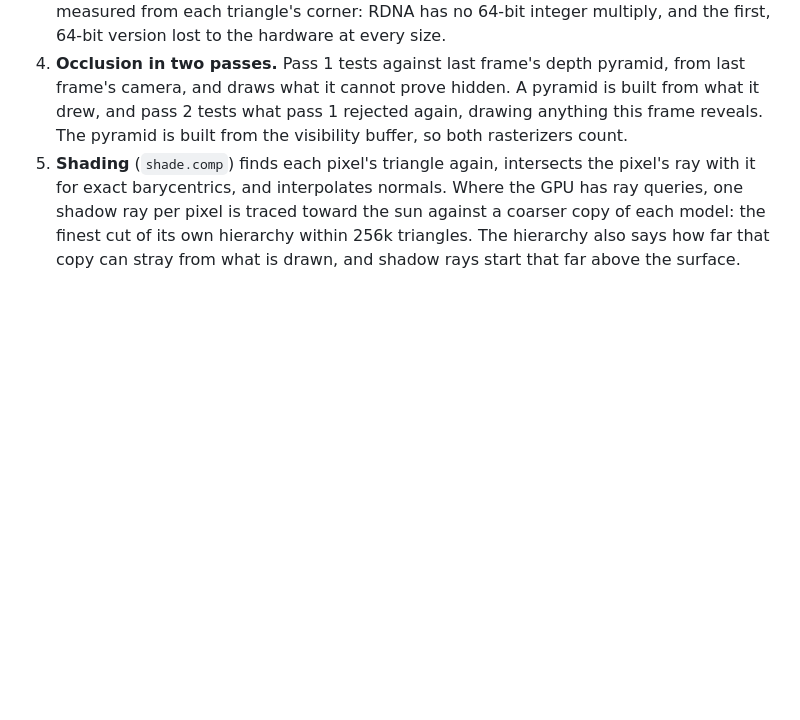
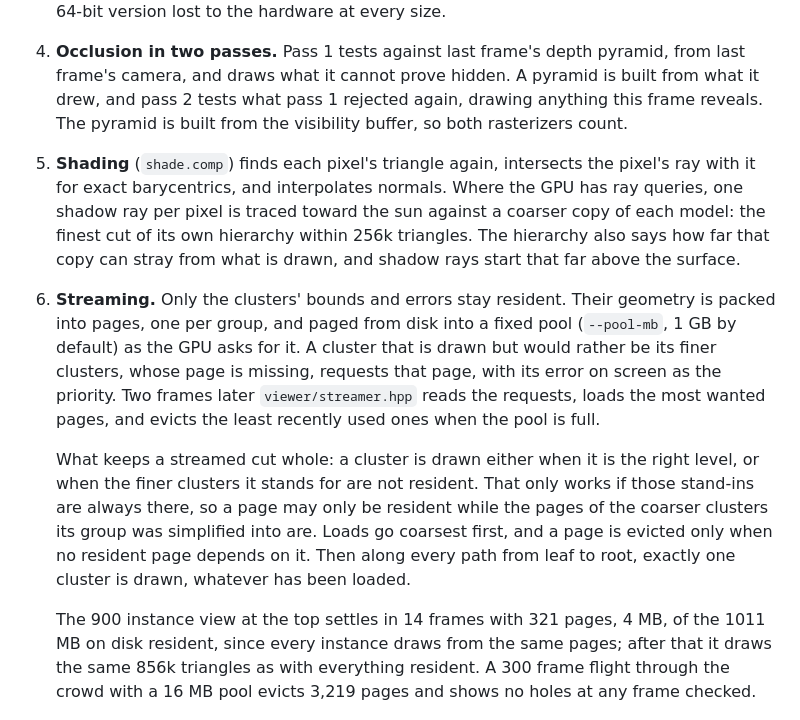
Before and after one commit to apollo-2006/colossus, a Markdown page: README.md, the part around one of its changes. GitHub-like rendering; blank space fills up the shorter version.

```diff
--- a/README.md
+++ b/README.md
@@ -87,6 +87,28 @@ triangles reach the screen.
    hierarchy also says how far that copy can stray from what is drawn, and shadow rays
    start that far above the surface.
 
+6. **Streaming.** Only the clusters' bounds and errors stay resident. Their geometry is
+   packed into pages, one per group, and paged from disk into a fixed pool
+   (`--pool-mb`, 1 GB by default) as the GPU asks for it. A cluster that is drawn but
+   would rather be its finer clusters, whose page is missing, requests that page,
+   with its error on screen as the priority. Two frames later `viewer/streamer.hpp`
+   reads the requests, loads the most wanted pages, and evicts the least recently
+   used ones when the pool is full.
+
+   What keeps a streamed cut whole: a cluster is drawn either when it is the right
+   level, or when the finer clusters it stands for are not resident. That only works
+   if those stand-ins are always there, so a page may only be resident while the
+   pages of the coarser clusters its group was simplified into are. Loads go coarsest
+   first, and a page is evicted only when no resident page depends on it. Then along
+   every path from leaf to root, exactly one cluster is drawn, whatever has been
+   loaded.
+
+   The 900 instance view at the top settles in 14 frames with 321 pages, 4 MB, of
+   the 1011 MB on disk resident, since every instance draws from the same pages; after
+   that it draws the same 856k triangles as with everything resident. A 300 frame
+   flight through the crowd with a 16 MB pool evicts 3,219 pages and shows no holes at
+   any frame checked.
+
 ![Lucy, each cluster in its own color](docs/clusters.png)
 
 Each cluster of Lucy in its own color (debug view 2).
```
Also changed, not shown: other parts of README.md (+26 -13 lines), docs/clusters.png, docs/crowd.png, docs/lod_levels.png, 2 other files.
